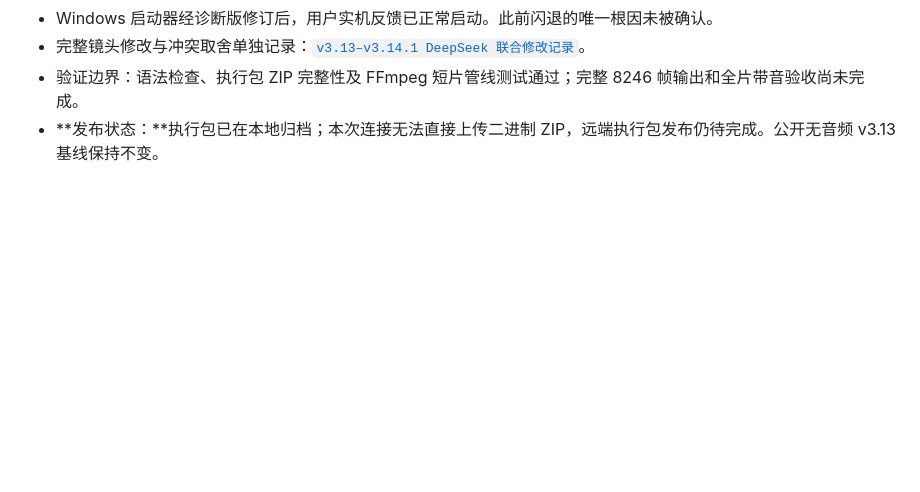
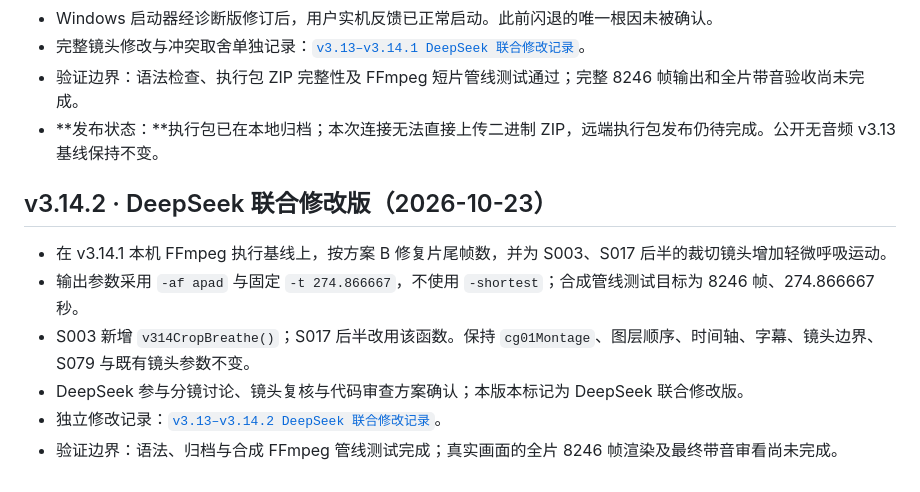
Before and after one commit to TakeTsukiLuno/let-me-check-mv, a Markdown page: history/VERSION_HISTORY.md, the part around the change. Rendered like a GitHub page; blank space fills up the shorter version.

Commit message:
docs: record v3.14.2 DeepSeek co-modified build history

```diff
--- a/history/VERSION_HISTORY.md
+++ b/history/VERSION_HISTORY.md
@@ -48,3 +48,12 @@
 - 完整镜头修改与冲突取舍单独记录：[`v3.13–v3.14.1 DeepSeek 联合修改记录`](reviews/LET_ME_CHECK_V2_v3.13-v3.14.1_DeepSeek联合修改记录.md)。
 - 验证边界：语法检查、执行包 ZIP 完整性及 FFmpeg 短片管线测试通过；完整 8246 帧输出和全片带音验收尚未完成。
 - **发布状态：**执行包已在本地归档；本次连接无法直接上传二进制 ZIP，远端执行包发布仍待完成。公开无音频 v3.13 基线保持不变。
+
+## v3.14.2 · DeepSeek 联合修改版（2026-10-23）
+
+- 在 v3.14.1 本机 FFmpeg 执行基线上，按方案 B 修复片尾帧数，并为 S003、S017 后半的裁切镜头增加轻微呼吸运动。
+- 输出参数采用 `-af apad` 与固定 `-t 274.866667`，不使用 `-shortest`；合成管线测试目标为 8246 帧、274.866667 秒。
+- S003 新增 `v314CropBreathe()`；S017 后半改用该函数。保持 `cg01Montage`、图层顺序、时间轴、字幕、镜头边界、S079 与既有镜头参数不变。
+- DeepSeek 参与分镜讨论、镜头复核与代码审查方案确认；本版本标记为 DeepSeek 联合修改版。
+- 独立修改记录：[`v3.13–v3.14.2 DeepSeek 联合修改记录`](reviews/LET_ME_CHECK_V2_v3.13-v3.14.2_DeepSeek联合修改记录.md)。
+- 验证边界：语法、归档与合成 FFmpeg 管线测试完成；真实画面的全片 8246 帧渲染及最终带音审看尚未完成。
```
